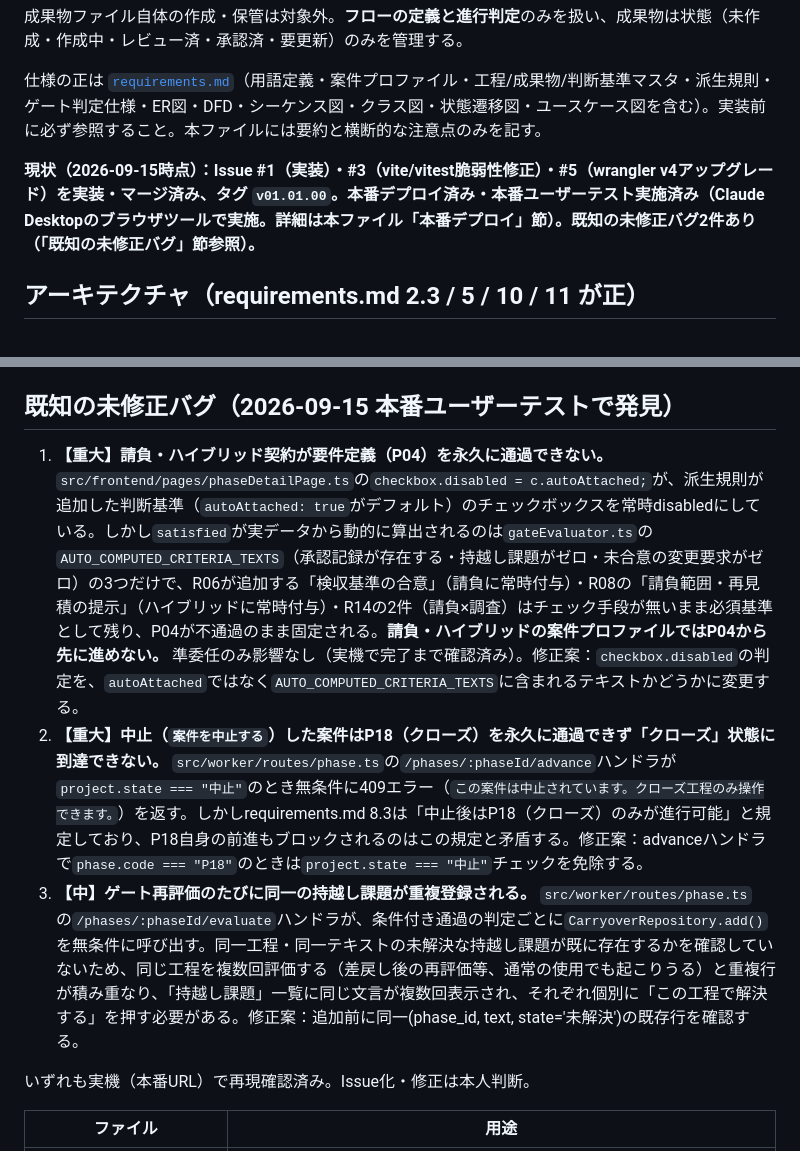
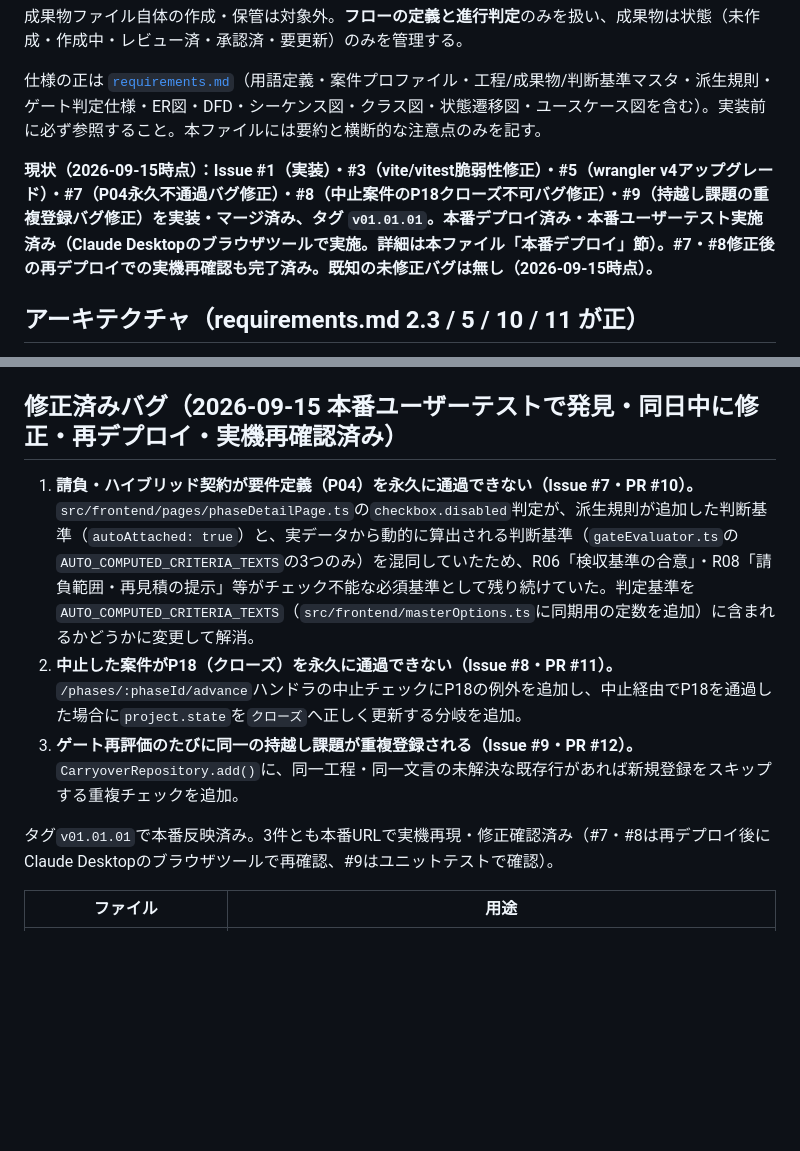
Before and after one commit to rictaworks/contract-flow-template-demo, a Markdown page: CLAUDE.md, 2 parts joined by grey strips. GitHub-like rendering; blank space fills up the shorter version.

Commit message:
CLAUDE.mdを更新：Issue #7・#8・#9の修正完了・v01.01.01反映を記録

```diff
--- a/CLAUDE.md
+++ b/CLAUDE.md
@@ -36,7 +36,7 @@
 
 仕様の正は [`requirements.md`](requirements.md)（用語定義・案件プロファイル・工程/成果物/判断基準マスタ・派生規則・ゲート判定仕様・ER図・DFD・シーケンス図・クラス図・状態遷移図・ユースケース図を含む）。実装前に必ず参照すること。本ファイルには要約と横断的な注意点のみを記す。
 
-**現状（2026-09-15時点）：Issue #1（実装）・#3（vite/vitest脆弱性修正）・#5（wrangler v4アップグレード）を実装・マージ済み、タグ `v01.01.00`。本番デプロイ済み・本番ユーザーテスト実施済み（Claude Desktopのブラウザツールで実施。詳細は本ファイル「本番デプロイ」節）。既知の未修正バグ2件あり（「既知の未修正バグ」節参照）。**
+**現状（2026-09-15時点）：Issue #1（実装）・#3（vite/vitest脆弱性修正）・#5（wrangler v4アップグレード）・#7（P04永久不通過バグ修正）・#8（中止案件のP18クローズ不可バグ修正）・#9（持越し課題の重複登録バグ修正）を実装・マージ済み、タグ `v01.01.01`。本番デプロイ済み・本番ユーザーテスト実施済み（Claude Desktopのブラウザツールで実施。詳細は本ファイル「本番デプロイ」節）。#7・#8修正後の再デプロイでの実機再確認も完了済み。既知の未修正バグは無し（2026-09-15時点）。**
 
 ## アーキテクチャ（requirements.md 2.3 / 5 / 10 / 11 が正）
 
@@ -133,13 +133,13 @@
 - **デプロイ用トークンの罠**：`.deploy.<COMPUTERNAME>.enc`の既存`CLOUDFLARE_API_TOKEN`はDNS編集専用スコープでWorkers/D1権限が無く、`wrangler deploy`が認証段階で失敗した。既存の`rictaworks-jp build token`（Workers スクリプト:編集・D1:編集・Workers ルート:編集・SSL証明書:編集を含む）をCloudflareダッシュボードで「ロール」（再生成）し、新しい値を`CLOUDFLARE_API_TOKEN_BUILD`という別キーで`.deploy.<COMPUTERNAME>.enc`に保存した（値はチャットに出さず、コピー→クリップボード→PowerShellの`Get-Clipboard`経由で受け渡し）。`CLOUDFLARE_ACCOUNT_ID`は`9c5183bedab008ccef3581056752fa6f`。
 - 本番URL：`https://contract-flow-template-demo.rictaworks.jp/`（ヘルスチェック `/api/health`）。
 
-## 既知の未修正バグ（2026-09-15 本番ユーザーテストで発見）
+## 修正済みバグ（2026-09-15 本番ユーザーテストで発見・同日中に修正・再デプロイ・実機再確認済み）
 
-1. **【重大】請負・ハイブリッド契約が要件定義（P04）を永久に通過できない。** `src/frontend/pages/phaseDetailPage.ts`の`checkbox.disabled = c.autoAttached;`が、派生規則が追加した判断基準（`autoAttached: true`がデフォルト）のチェックボックスを常時disabledにしている。しかし`satisfied`が実データから動的に算出されるのは`gateEvaluator.ts`の`AUTO_COMPUTED_CRITERIA_TEXTS`（承認記録が存在する・持越し課題がゼロ・未合意の変更要求がゼロ）の3つだけで、R06が追加する「検収基準の合意」（請負に常時付与）・R08の「請負範囲・再見積の提示」（ハイブリッドに常時付与）・R14の2件（請負×調査）はチェック手段が無いまま必須基準として残り、P04が不通過のまま固定される。**請負・ハイブリッドの案件プロファイルではP04から先に進めない。** 準委任のみ影響なし（実機で完了まで確認済み）。修正案：`checkbox.disabled`の判定を、`autoAttached`ではなく`AUTO_COMPUTED_CRITERIA_TEXTS`に含まれるテキストかどうかに変更する。
-2. **【重大】中止（`案件を中止する`）した案件はP18（クローズ）を永久に通過できず「クローズ」状態に到達できない。** `src/worker/routes/phase.ts`の`/phases/:phaseId/advance`ハンドラが`project.state === "中止"`のとき無条件に409エラー（`この案件は中止されています。クローズ工程のみ操作できます。`）を返す。しかしrequirements.md 8.3は「中止後はP18（クローズ）のみが進行可能」と規定しており、P18自身の前進もブロックされるのはこの規定と矛盾する。修正案：advanceハンドラで`phase.code === "P18"`のときは`project.state === "中止"`チェックを免除する。
-3. **【中】ゲート再評価のたびに同一の持越し課題が重複登録される。** `src/worker/routes/phase.ts`の`/phases/:phaseId/evaluate`ハンドラが、条件付き通過の判定ごとに`CarryoverRepository.add()`を無条件に呼び出す。同一工程・同一テキストの未解決な持越し課題が既に存在するかを確認していないため、同じ工程を複数回評価する（差戻し後の再評価等、通常の使用でも起こりうる）と重複行が積み重なり、「持越し課題」一覧に同じ文言が複数回表示され、それぞれ個別に「この工程で解決する」を押す必要がある。修正案：追加前に同一(phase_id, text, state='未解決')の既存行を確認する。
+1. **請負・ハイブリッド契約が要件定義（P04）を永久に通過できない（Issue #7・PR #10）。** `src/frontend/pages/phaseDetailPage.ts`の`checkbox.disabled`判定が、派生規則が追加した判断基準（`autoAttached: true`）と、実データから動的に算出される判断基準（`gateEvaluator.ts`の`AUTO_COMPUTED_CRITERIA_TEXTS`の3つのみ）を混同していたため、R06「検収基準の合意」・R08「請負範囲・再見積の提示」等がチェック不能な必須基準として残り続けていた。判定基準を`AUTO_COMPUTED_CRITERIA_TEXTS`（`src/frontend/masterOptions.ts`に同期用の定数を追加）に含まれるかどうかに変更して解消。
+2. **中止した案件がP18（クローズ）を永久に通過できない（Issue #8・PR #11）。** `/phases/:phaseId/advance`ハンドラの中止チェックにP18の例外を追加し、中止経由でP18を通過した場合に`project.state`を`クローズ`へ正しく更新する分岐を追加。
+3. **ゲート再評価のたびに同一の持越し課題が重複登録される（Issue #9・PR #12）。** `CarryoverRepository.add()`に、同一工程・同一文言の未解決な既存行があれば新規登録をスキップする重複チェックを追加。
 
-いずれも実機（本番URL）で再現確認済み。Issue化・修正は本人判断。
+タグ`v01.01.01`で本番反映済み。3件とも本番URLで実機再現・修正確認済み（#7・#8は再デプロイ後にClaude Desktopのブラウザツールで再確認、#9はユニットテストで確認）。
 
 | ファイル | 用途 |
 |---|---|
```
